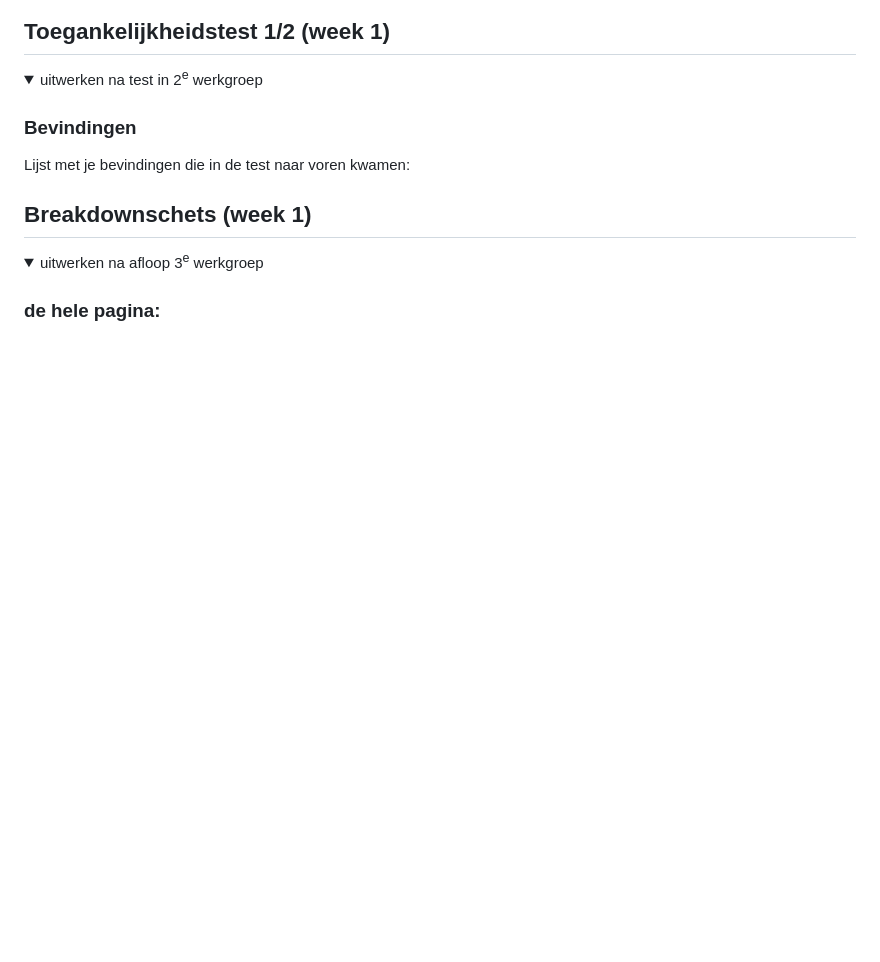
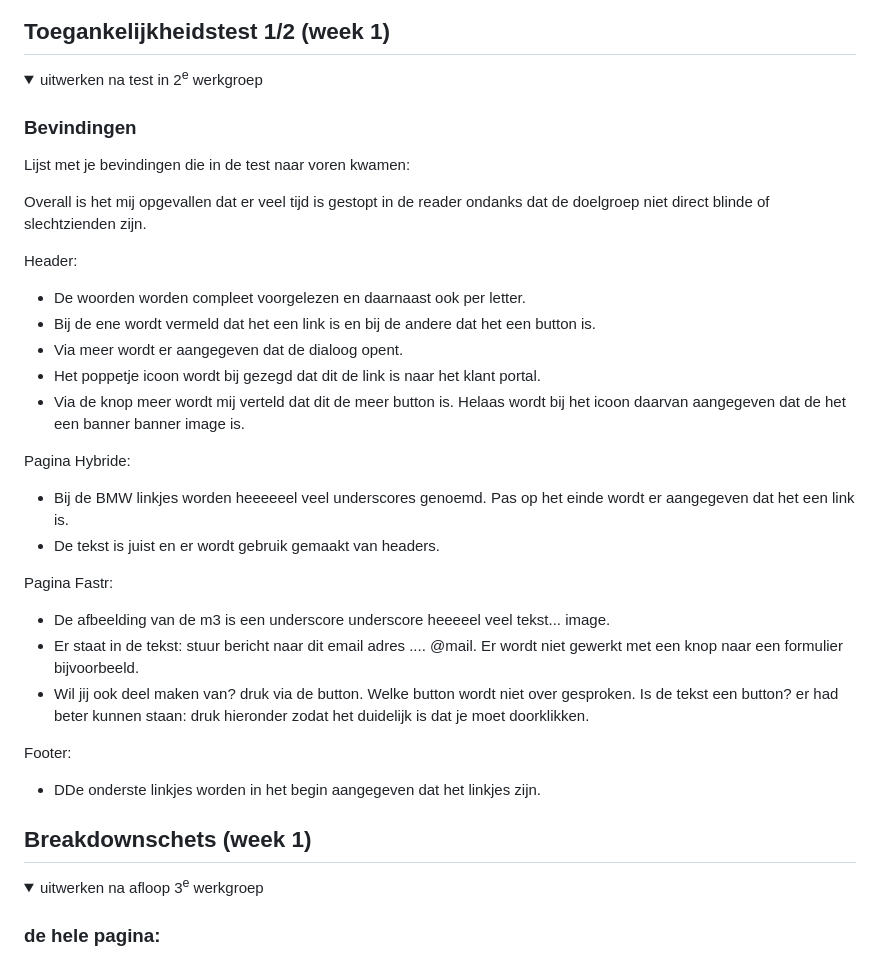
Before and after one commit to xjanniie/blokweb, a Markdown page: README.md, the part around the change. Drawn GitHub-style; folded sections open; blank space fills up the shorter version.

Commit message:
Update README.md
toevoegen bevindingen

```diff
--- a/README.md
+++ b/README.md
@@ -58,6 +58,28 @@ Nb. Door *open* toe te voegen aan een *details* element kun je deze standaard op
 
   ### Bevindingen
   Lijst met je bevindingen die in de test naar voren kwamen:
+
+  Overall is het mij opgevallen dat er veel tijd is gestopt in de reader ondanks dat de doelgroep niet direct blinde of slechtzienden zijn.
+
+  Header:
+  - De woorden worden compleet voorgelezen en daarnaast ook per letter.
+  - Bij de ene wordt vermeld dat het een link is en bij de andere dat het een button is.
+  - Via meer wordt er aangegeven dat de dialoog opent.
+  - Het poppetje icoon wordt bij gezegd dat dit de link is naar het klant portal.
+  - Via de knop meer wordt mij verteld dat dit de meer button is. Helaas wordt bij het icoon daarvan aangegeven dat de het een banner banner image is.
+
+  Pagina Hybride:
+  - Bij de BMW linkjes worden heeeeeel veel underscores genoemd. Pas op het einde wordt er aangegeven dat het een link is.
+  - De tekst is juist en er wordt gebruik gemaakt van headers.
+
+  Pagina Fastr:
+  - De afbeelding van de m3 is een underscore underscore heeeeel veel tekst... image.
+  - Er staat in de tekst: stuur bericht naar dit email adres .... @mail. Er wordt niet gewerkt met een knop naar een formulier bijvoorbeeld.
+  - Wil jij ook deel maken van? druk via de button. Welke button wordt niet over gesproken. Is de tekst een button? er had beter kunnen staan: druk hieronder zodat het duidelijk is dat je moet doorklikken.
+
+  Footer:
+  - DDe onderste linkjes worden in het begin aangegeven dat het linkjes zijn.
+
 
 </details>
 
```
